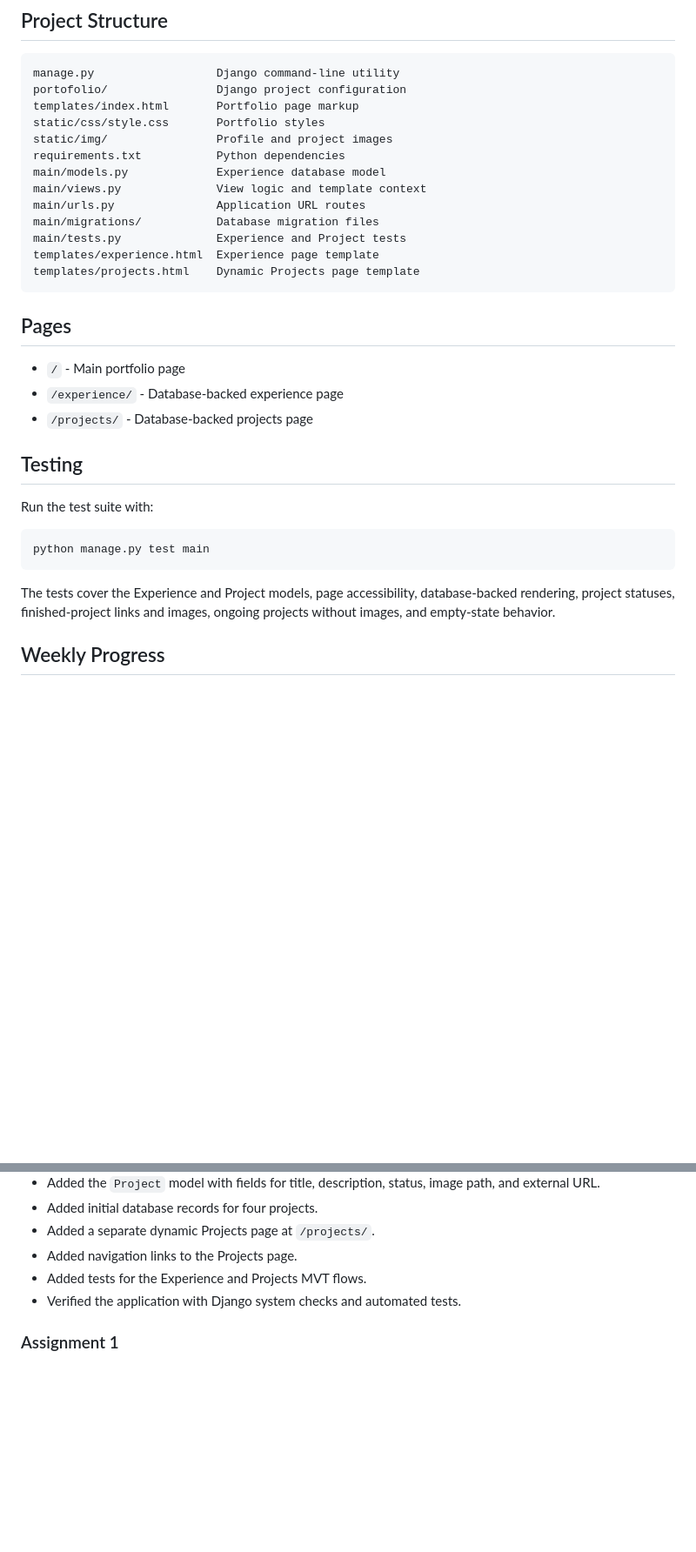
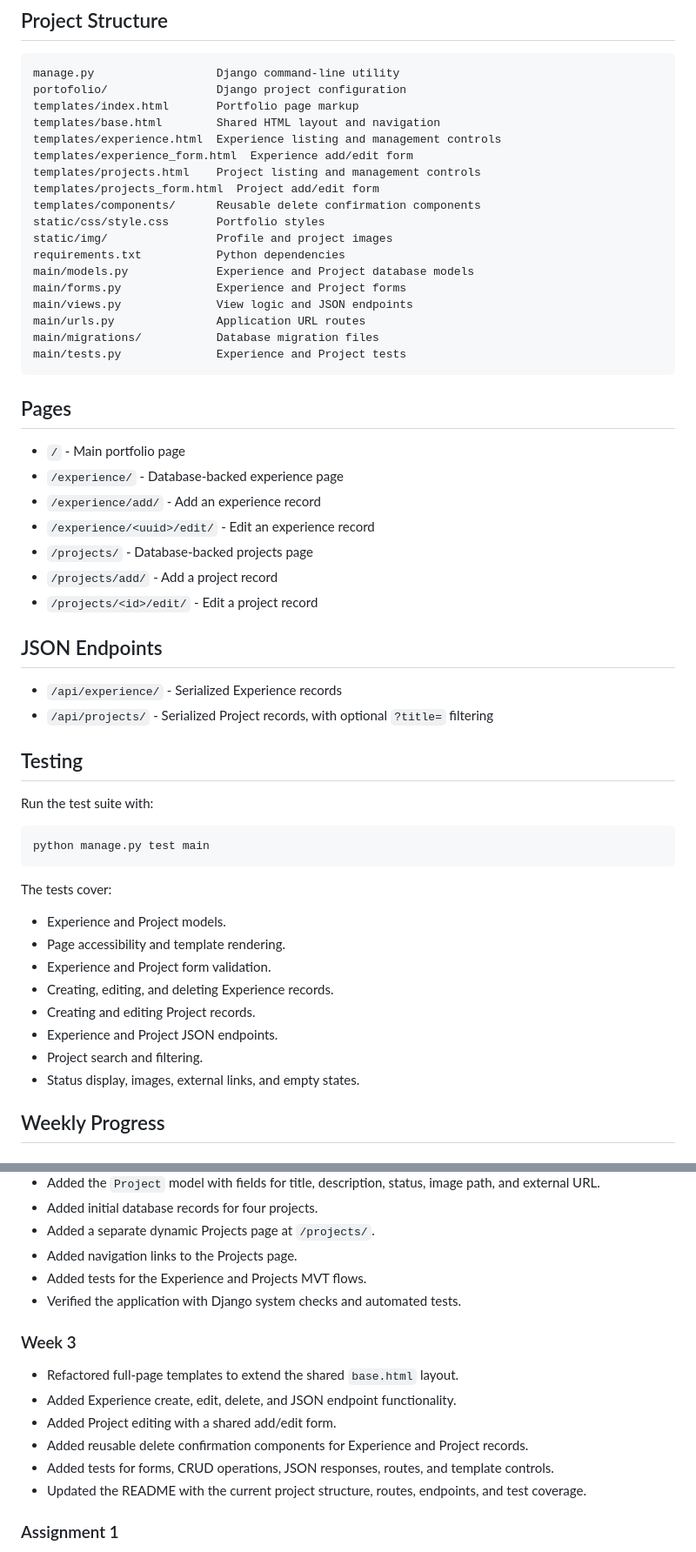
Before and after one commit to AzkalAP/myportofolio, a Markdown page: README.md, 2 parts joined by grey strips. Shown at 87% size. Rendered like a GitHub page; blank space fills up the shorter version.

Commit message:
docs(README): update README for assignment 3

````diff
--- a/README.md
+++ b/README.md
@@ -68,23 +68,37 @@ A personal portfolio website for(and by :D) Azkal Azkiya Arifi Putra, a Computer
 manage.py                  Django command-line utility
 portofolio/                Django project configuration
 templates/index.html       Portfolio page markup
+templates/base.html        Shared HTML layout and navigation
+templates/experience.html  Experience listing and management controls
+templates/experience_form.html  Experience add/edit form
+templates/projects.html    Project listing and management controls
+templates/projects_form.html  Project add/edit form
+templates/components/      Reusable delete confirmation components
 static/css/style.css       Portfolio styles
 static/img/                Profile and project images
 requirements.txt           Python dependencies
-main/models.py             Experience database model
-main/views.py              View logic and template context
+main/models.py             Experience and Project database models
+main/forms.py              Experience and Project forms
+main/views.py              View logic and JSON endpoints
 main/urls.py               Application URL routes
 main/migrations/           Database migration files
 main/tests.py              Experience and Project tests
-templates/experience.html  Experience page template
-templates/projects.html    Dynamic Projects page template
 ```
 
 ## Pages
 
 - `/` - Main portfolio page
 - `/experience/` - Database-backed experience page
+- `/experience/add/` - Add an experience record
+- `/experience/<uuid>/edit/` - Edit an experience record
 - `/projects/` - Database-backed projects page
+- `/projects/add/` - Add a project record
+- `/projects/<id>/edit/` - Edit a project record
+
+## JSON Endpoints
+
+- `/api/experience/` - Serialized Experience records
+- `/api/projects/` - Serialized Project records, with optional `?title=` filtering
 
 ## Testing
 
@@ -94,7 +108,16 @@ Run the test suite with:
 python manage.py test main
 ```
 
-The tests cover the Experience and Project models, page accessibility, database-backed rendering, project statuses, finished-project links and images, ongoing projects without images, and empty-state behavior.
+The tests cover:
+
+- Experience and Project models.
+- Page accessibility and template rendering.
+- Experience and Project form validation.
+- Creating, editing, and deleting Experience records.
+- Creating and editing Project records.
+- Experience and Project JSON endpoints.
+- Project search and filtering.
+- Status display, images, external links, and empty states.
 
 ## Weekly Progress
 ### Week 1
@@ -115,6 +138,14 @@ The tests cover the Experience and Project models, page accessibility, database-
 - Added tests for the Experience and Projects MVT flows.
 - Verified the application with Django system checks and automated tests.
 
+### Week 3
+- Refactored full-page templates to extend the shared `base.html` layout.
+- Added Experience create, edit, delete, and JSON endpoint functionality.
+- Added Project editing with a shared add/edit form.
+- Added reusable delete confirmation components for Experience and Project records.
+- Added tests for forms, CRUD operations, JSON responses, routes, and template controls.
+- Updated the README with the current project structure, routes, endpoints, and test coverage.
+
 ### Assignment 1
 1. So why I used `<section>`, `<header>`, `<main>` and many others so that we can differentiate each components according to its semantic meaning, making it more readable for me. Also, in modern website we need to think about accessibility and semantic tags allow screen readers to read each components' meaning.
 2. The main challenge was keeping the grid layout from looking too cramped on a phone screen. I used a CSS media query for screens under 600px to force the grid into a single column. I chose to prioritize my name and photo to show up at the very top by reordering the grid areas, ensuring visitors see my main identity first without needing to scroll.
````
Also changed, not shown: other parts of README.md (+8 -0 lines).
